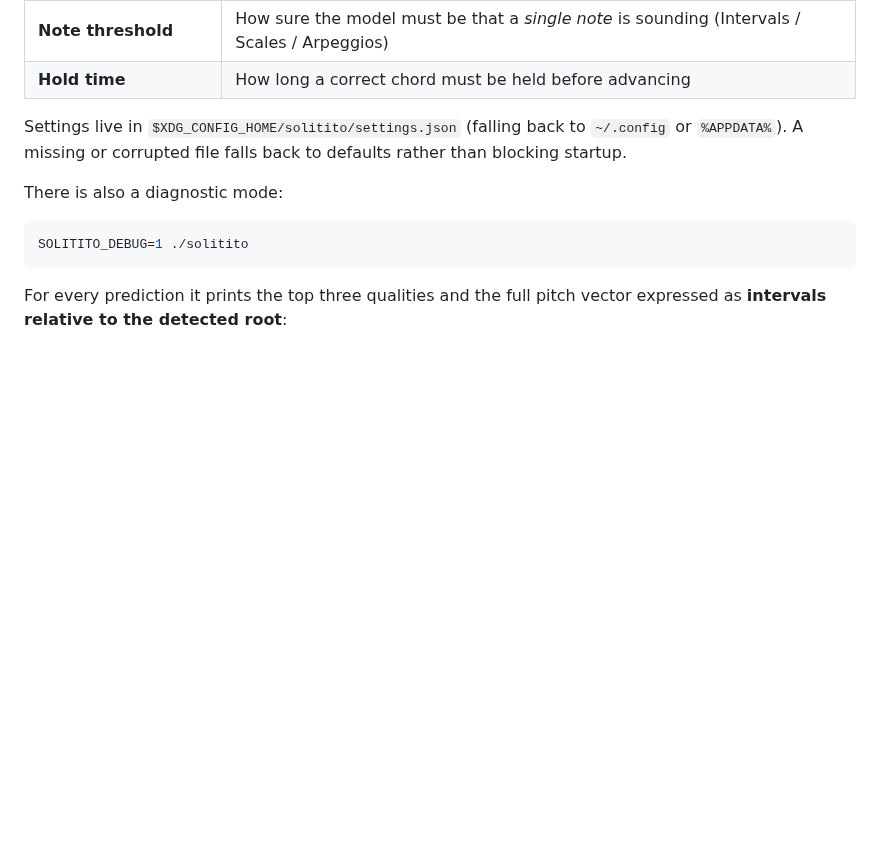
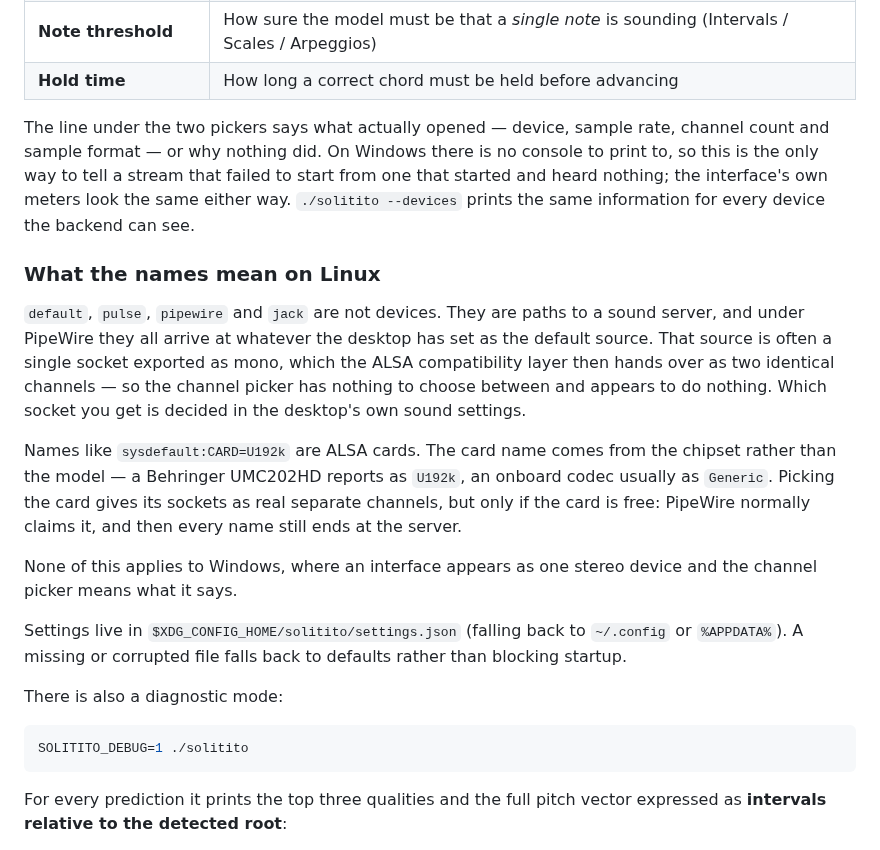
Before and after one commit to greblus/solitito, a Markdown page: README.md, the part around one of its changes. GitHub-like rendering; blank space fills up the shorter version.

Commit message:
Noise gate label sizes itself, and README covers the input picker
- Gate label no longer has a fixed width: 130px then 185px both clipped under Linux
- README: what the Input and Channel pickers do, and what the Linux device names mean

```diff
--- a/README.md
+++ b/README.md
@@ -93,6 +95,28 @@ Songs and scales are plain text files, so you can add your own.
 | **Chord confidence** | How sure the model must be of the chord *name* before it counts (Chords mode) |
 | **Note threshold** | How sure the model must be that a *single note* is sounding (Intervals / Scales / Arpeggios) |
 | **Hold time** | How long a correct chord must be held before advancing |
+
+The line under the two pickers says what actually opened — device, sample rate, channel count
+and sample format — or why nothing did. On Windows there is no console to print to, so this is
+the only way to tell a stream that failed to start from one that started and heard nothing; the
+interface's own meters look the same either way. `./solitito --devices` prints the same
+information for every device the backend can see.
+
+### What the names mean on Linux
+
+`default`, `pulse`, `pipewire` and `jack` are not devices. They are paths to a sound server, and
+under PipeWire they all arrive at whatever the desktop has set as the default source. That source
+is often a single socket exported as mono, which the ALSA compatibility layer then hands over as
+two identical channels — so the channel picker has nothing to choose between and appears to do
+nothing. Which socket you get is decided in the desktop's own sound settings.
+
+Names like `sysdefault:CARD=U192k` are ALSA cards. The card name comes from the chipset rather
+than the model — a Behringer UMC202HD reports as `U192k`, an onboard codec usually as `Generic`.
+Picking the card gives its sockets as real separate channels, but only if the card is free:
+PipeWire normally claims it, and then every name still ends at the server.
+
+None of this applies to Windows, where an interface appears as one stereo device and the channel
+picker means what it says.
 
 Settings live in `$XDG_CONFIG_HOME/solitito/settings.json` (falling back to `~/.config` or
 `%APPDATA%`). A missing or corrupted file falls back to defaults rather than blocking
```
Also changed, not shown: other parts of README.md (+2 -0 lines), docs/solitito_settings.png, 1 other file.
